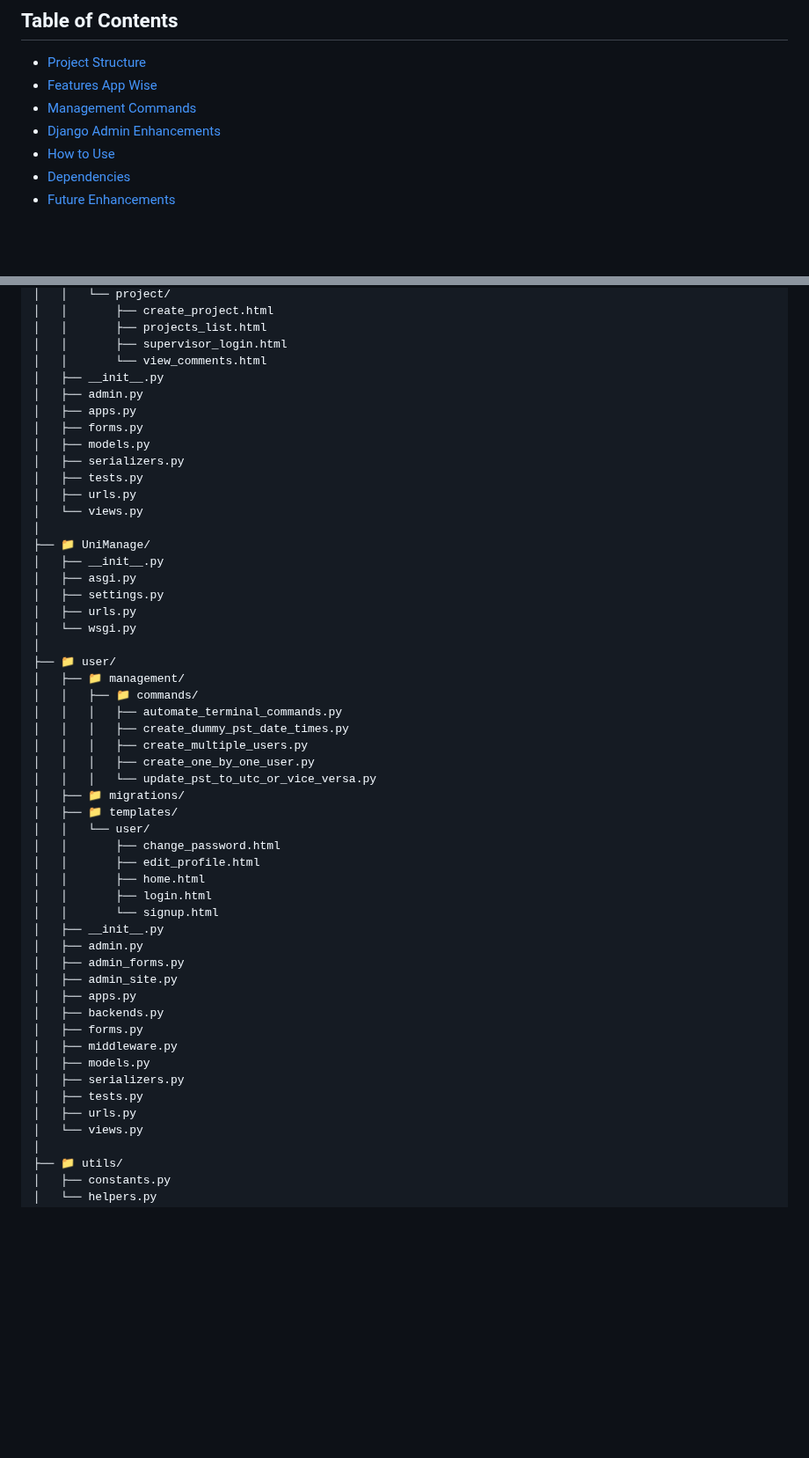
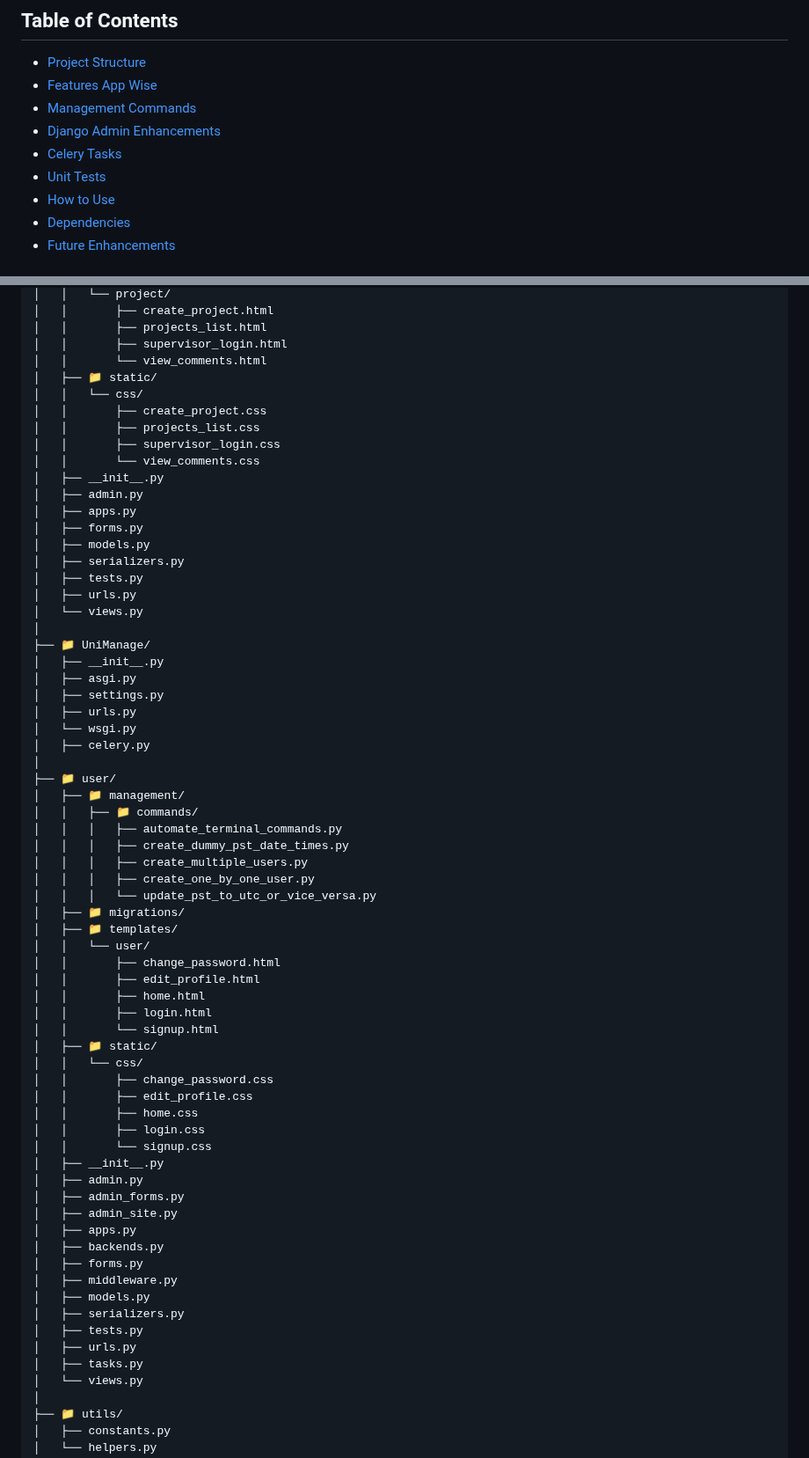
Before and after one commit to Abdul-Muqadim-Arbisoft/django_uni_manage, a Markdown page: README.md, 2 parts joined by grey strips. Shown at 88% size. GitHub-like rendering; blank space fills up the shorter version.

```diff
--- a/README.md
+++ b/README.md
@@ -7,6 +7,8 @@ A Django-based project management system that provides functionalities for proje
 - [Features App Wise](#features-app-wise)
 - [Management Commands](#management-commands)
 - [Django Admin Enhancements](#django-admin-enhancements)
+- [Celery Tasks](#celery-tasks)
+- [Unit Tests](#unit-test)
 - [How to Use](#how-to-use)
 - [Dependencies](#dependencies)
 - [Future Enhancements](#future-enhancements)
@@ -37,6 +39,12 @@ muqadim_basic_user_app_django/
 │   │       ├── projects_list.html
 │   │       ├── supervisor_login.html
 │   │       └── view_comments.html
+│   ├── 📁 static/
+│   │   └── css/
+│   │       ├── create_project.css
+│   │       ├── projects_list.css
+│   │       ├── supervisor_login.css
+│   │       └── view_comments.css
 │   ├── __init__.py
 │   ├── admin.py
 │   ├── apps.py
@@ -53,6 +61,7 @@ muqadim_basic_user_app_django/
 │   ├── settings.py
 │   ├── urls.py
 │   └── wsgi.py
+│   ├── celery.py
 │
 ├── 📁 user/
 │   ├── 📁 management/
@@ -70,6 +79,13 @@ muqadim_basic_user_app_django/
 │   │       ├── home.html
 │   │       ├── login.html
 │   │       └── signup.html
+│   ├── 📁 static/
+│   │   └── css/
+│   │       ├── change_password.css
+│   │       ├── edit_profile.css
+│   │       ├── home.css
+│   │       ├── login.css
+│   │       └── signup.css
 │   ├── __init__.py
 │   ├── admin.py
 │   ├── admin_forms.py
@@ -82,6 +98,7 @@ muqadim_basic_user_app_django/
 │   ├── serializers.py
 │   ├── tests.py
 │   ├── urls.py
+│   ├── tasks.py
 │   └── views.py
 │
 ├── 📁 utils/
```
Also changed, not shown: other parts of README.md (+72 -8 lines).
